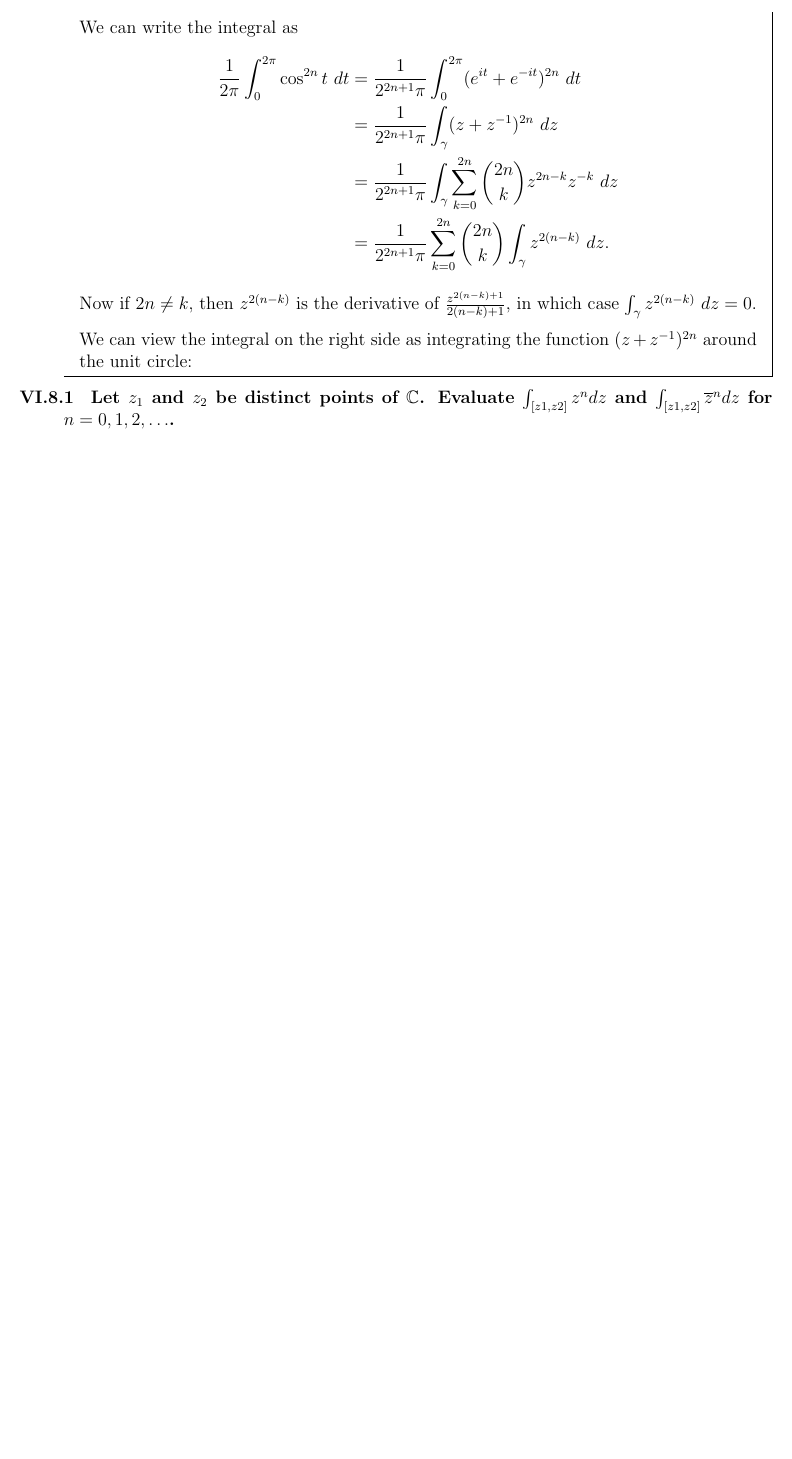
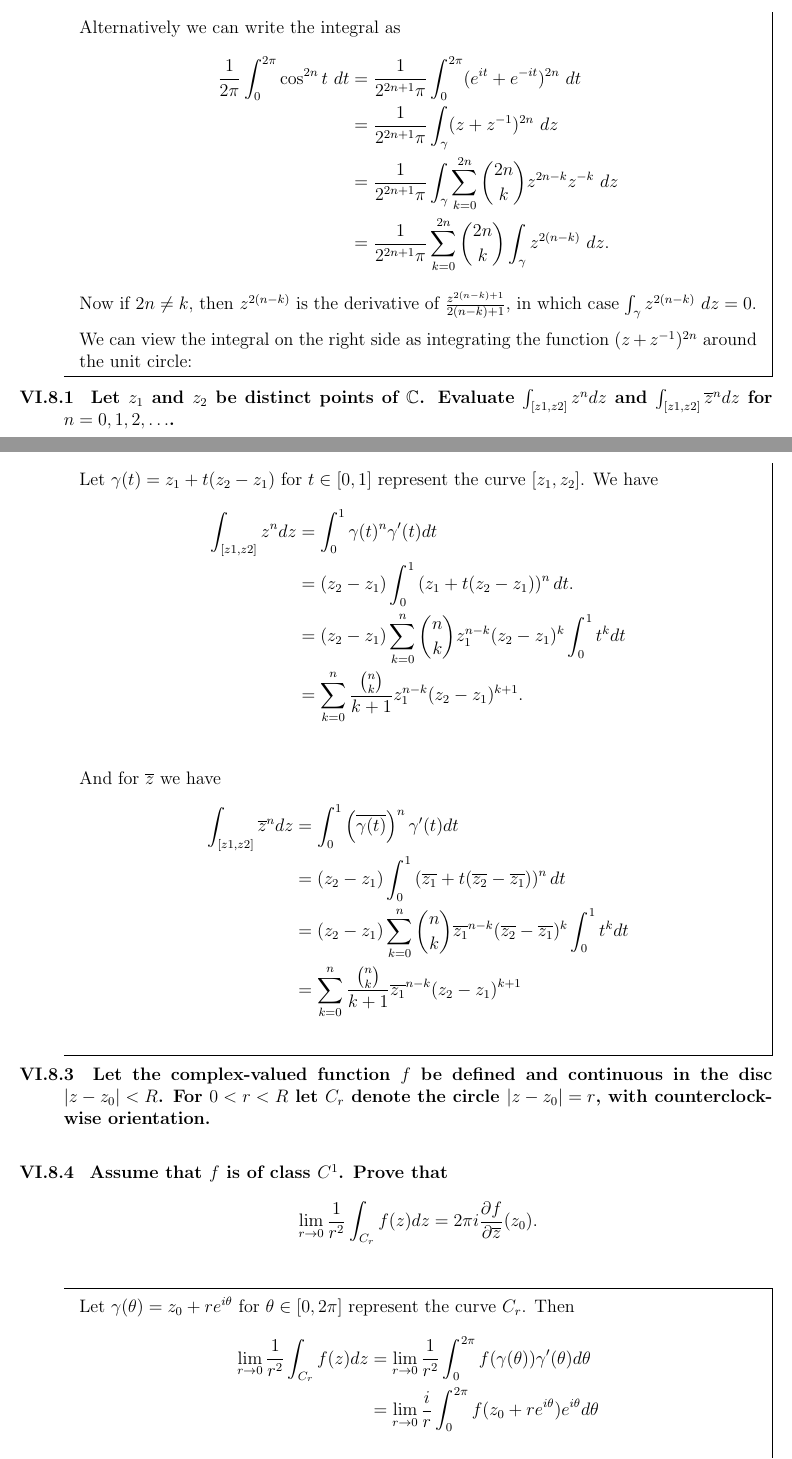
Before and after one commit to dandavison/mathematics, a LaTeX document (complex-analysis-math185.tex): part of page 28 of 28 before the commit and two parts of pages 28 and 29 of 30 after it, the two joined at a grey line, cut so that both start at the same text, the shorter picture padded with empty space. Compiled offline with pdfLaTeX.

Commit message:
Math 185 complex analysis

```diff
--- a/complex-analysis-math185.tex
+++ b/complex-analysis-math185.tex
@@ -1668,7 +1671,7 @@ Then
 ~\\
 ~\\
 \begin{mdframed}
-  We can write the integral as
+  Alternatively we can write the integral as
   \begin{align*}
     \frac{1}{2\pi}\int_0^{2\pi}\cos^{2n}t ~dt
     &= \frac{1}{2^{2n+1}\pi } \int_0^{2\pi} (e^{it} + e^{-it})^{2n} ~dt \\
@@ -1689,6 +1692,46 @@ Then
     $\int_{[z1,z2]}z^n dz$ and $\int_{[z1,z2]}\bar{z}^n dz$ for
     $n = 0, 1, 2, \ldots$.
 }
-  \exercise{VI.8.4}{}
-  \exercise{VI.12.2}{}
-  \exercise{}{Give an example of two convergent series whose product diverges.}
+\\
+\begin{mdframed}
+Let $\gamma(t) = z_1 + t(z_2 - z_1)$ for $t \in [0, 1]$ represent the curve $[z_1,z_2]$. We have
+\begin{align*}
+  \int_{[z1,z2]}z^n dz
+  &= \int_0^1 \gamma(t)^n\gamma'(t) dt \\
+  &= (z_2 - z_1)\int_0^1 \(z_1 + t(z_2 - z_1)\)^n dt. \\
+  &= (z_2 - z_1)\sum_{k=0}^n {n \choose k} z_1^{n-k}(z_2 - z_1)^k \int_0^1 t^k dt \\
+  &= \sum_{k=0}^n \frac{{n \choose k}}{k+1} z_1^{n-k}(z_2 - z_1)^{k+1}. \\
+\end{align*}
+And for $\bar z$ we have
+\begin{align*}
+  \int_{[z1,z2]}\bar{z}^n dz
+  &= \int_0^1 \(\bar{\gamma(t)}\)^n\gamma'(t) dt \\
+  &= (z_2 - z_1)\int_0^1 \(\bar{z_1} + t(\bar{z_2} - \bar{z_1})\)^n dt \\
+  &= (z_2 - z_1)\sum_{k=0}^n {n \choose k} \bar{z_1}^{n-k}(\bar{z_2} - \bar{z_1})^k \int_0^1 t^k dt \\
+  &= \sum_{k=0}^n \frac{{n \choose k}}{k+1} \bar{z_1}^{n-k}(z_2 - z_1)^{k+1} \\
+\end{align*}
+
+
+\end{mdframed}
+
+\exercise{VI.8.3}{
+  Let the complex-valued function $f$ be defined and continuous in the disc
+  $|z-z_0| < R$. For $0 < r < R$ let $C_r$ denote the circle $|z - z_0| = r$,
+  with counterclockwise orientation.
+}
+\\
+\exercise{VI.8.4}{
+  Assume that $f$ is of class $C^1$. Prove that
+  \begin{align*}
+    \lim_{r \rightarrow 0} \frac{1}{r^2} \int_{C_r} f(z) dz = 2\pi i \dfdzbar(z_0).
+  \end{align*}
+}
+\\
+\begin{mdframed}
+  Let $\gamma(\theta) = z_0 + re^{i\theta}$ for $\theta \in [0, 2\pi]$ represent the curve $C_r$. Then
+  \begin{align*}
+    \lim_{r \rightarrow 0} \frac{1}{r^2} \int_{C_r} f(z) dz
+    &= \lim_{r \rightarrow 0} \frac{1}{r^2} \int_0^{2\pi} f(\gamma(\theta))\gamma'(\theta) d\theta \\
+    &= \lim_{r \rightarrow 0} \frac{i}{r} \int_0^{2\pi} f(z_0 + re^{i\theta})e^{i\theta} d\theta \\
+    % &= f(z_0)\lim_{r \rightarrow 0} \frac{i}{r} \int_0^{2\pi} e^{i\theta} d\theta ~~~~\text{(should justify taking limit inside integral)}\\
+  \end{align*}
@@ -1694,0 +1742 @@ Then
+\end{mdframed}
```
Also changed, not shown: complex-analysis-math185.tex (30 more changed lines).
